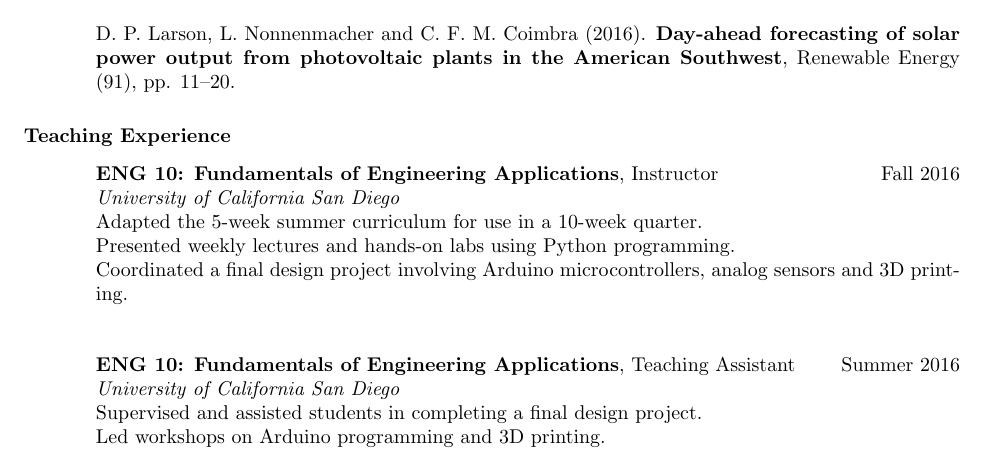
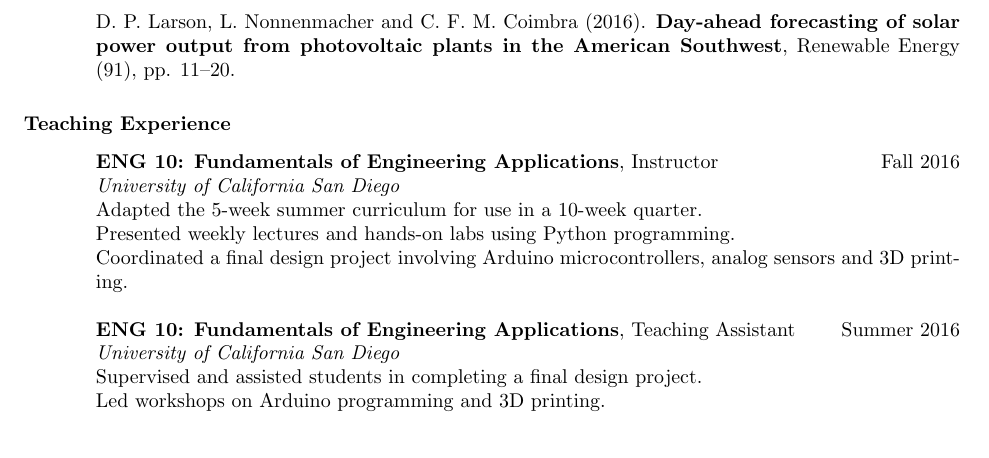
Before and after one commit to dplarson/CV, a LaTeX CV (David_Larson.tex): part of page 1 of 3, cut so that both start at the same text. Compiled offline with pdfLaTeX.

Commit message:
teaching: remove extra line break

```diff
--- a/David_Larson.tex
+++ b/David_Larson.tex
@@ -99,13 +99,13 @@ D.~P. Larson, L. Nonnenmacher and C.~F.~M. Coimbra (2016). \textbf{Day-ahead for
 \textit{University of California San Diego} \\
 Adapted the 5-week summer curriculum for use in a 10-week quarter. \\
 Presented weekly lectures and hands-on labs using Python programming. \\
-Coordinated a final design project involving Arduino microcontrollers, analog sensors and 3D printing. \\
+Coordinated a final design project involving Arduino microcontrollers, analog sensors and 3D printing.
 
 \textbf{ENG 10: Fundamentals of Engineering Applications}, Teaching Assistant \hfill Summer 2016 \\
 \textit{University of California San Diego} \\
 Supervised and assisted students in completing a final design project. \\
 Led workshops on Arduino programming and 3D printing. \\
-Helped develop curriculum (lecture and lab) on solving systems of linear equations. \\
+Helped develop curriculum (lecture and lab) on solving systems of linear equations.
 
 \textbf{ENG 3: Orientation to Engineering III}, Teaching Assistant \hfill Spring 2014, 2015, 2016 \\
 \textit{University of California San Diego} \\
```
